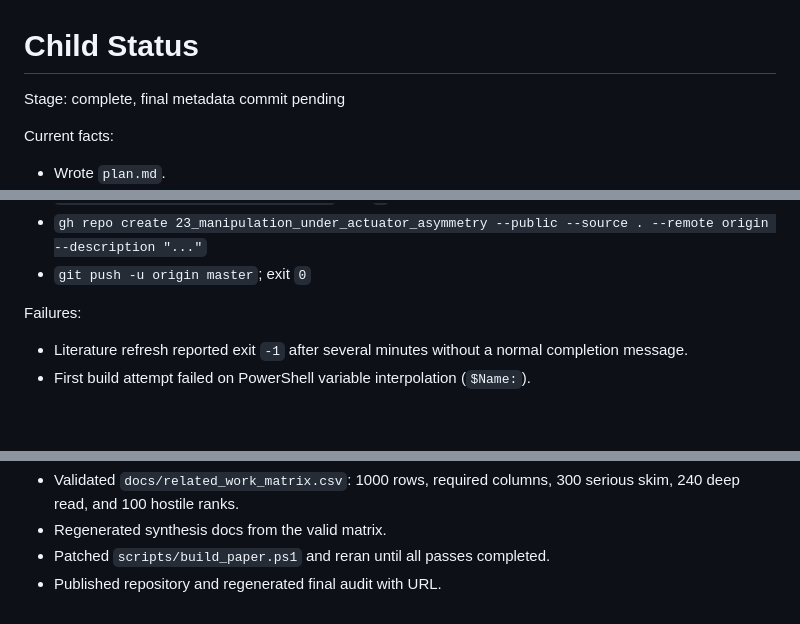
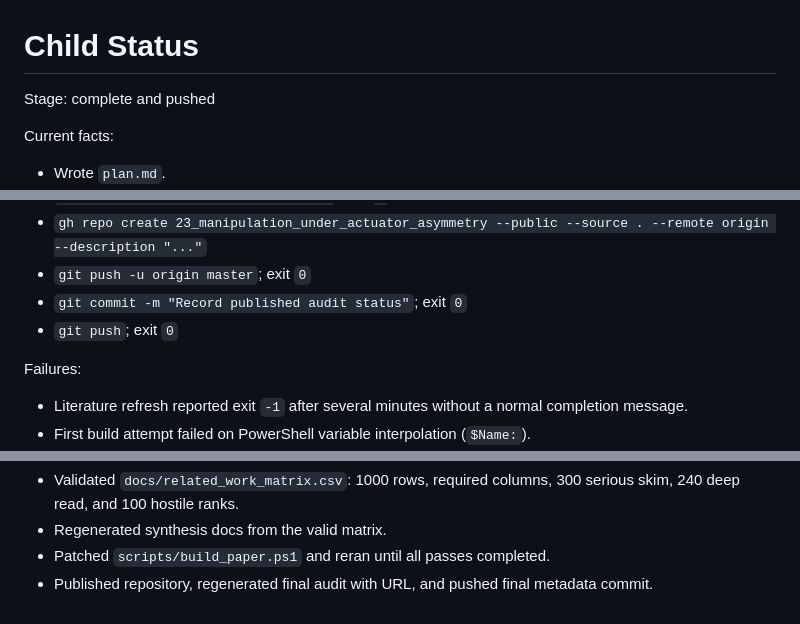
Before and after one commit to Jason-Wang313/23_manipulation_under_actuator_asymmetry, a Markdown page: child_status.md, 3 parts joined by grey strips. Rendered like a GitHub page; blank space fills up the shorter version.

Commit message:
Finalize child status

```diff
--- a/child_status.md
+++ b/child_status.md
@@ -1,6 +1,6 @@
 # Child Status
 
-Stage: complete, final metadata commit pending
+Stage: complete and pushed
 
 Current facts:
 - Wrote `plan.md`.
@@ -40,6 +41,8 @@ Commands run:
 - `python scripts/write_final_audit.py`; exit `0`
 - `gh repo create 23_manipulation_under_actuator_asymmetry --public --source . --remote origin --description "..."`
 - `git push -u origin master`; exit `0`
+- `git commit -m "Record published audit status"`; exit `0`
+- `git push`; exit `0`
 
 Failures:
 - Literature refresh reported exit `-1` after several minutes without a normal completion message.
@@ -51,4 +54,4 @@ Recovery steps:
 - Validated `docs/related_work_matrix.csv`: 1000 rows, required columns, 300 serious skim, 240 deep read, and 100 hostile ranks.
 - Regenerated synthesis docs from the valid matrix.
 - Patched `scripts/build_paper.ps1` and reran until all passes completed.
-- Published repository and regenerated final audit with URL.
+- Published repository, regenerated final audit with URL, and pushed final metadata commit.
```
Also changed, not shown: other parts of child_status.md (+1 -0 lines).
